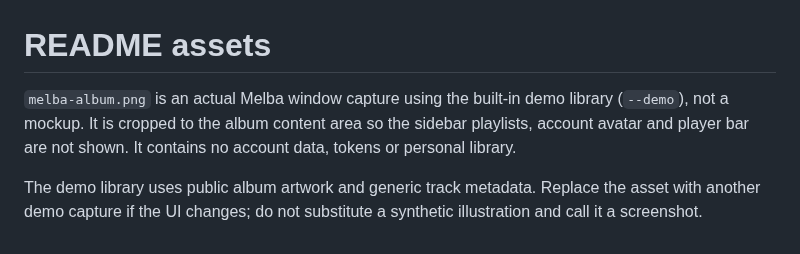
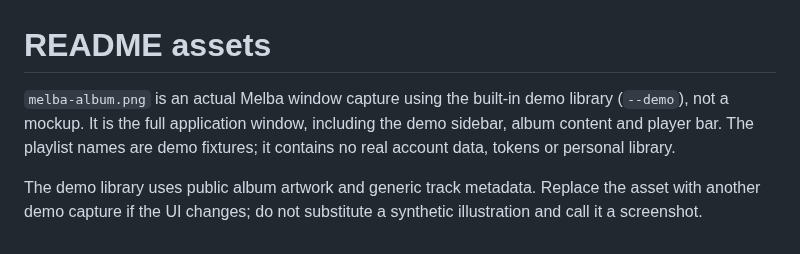
Before and after one commit to nekomario28/melba, a Markdown page: docs/assets/README.md, the part around the change. Rendered like a GitHub page.

```diff
--- a/docs/assets/README.md
+++ b/docs/assets/README.md
@@ -1,9 +1,9 @@
 # README assets
 
 `melba-album.png` is an actual Melba window capture using the built-in demo
-library (`--demo`), not a mockup. It is cropped to the album content area so
-the sidebar playlists, account avatar and player bar are not shown. It contains
-no account data, tokens or personal library.
+library (`--demo`), not a mockup. It is the full application window, including the demo
+sidebar, album content and player bar. The playlist names are demo fixtures; it
+contains no real account data, tokens or personal library.
 
 The demo library uses public album artwork and generic track metadata. Replace
 the asset with another demo capture if the UI changes; do not substitute a
```
Also changed, not shown: README.ja.md (+2 -1 lines), README.md (+2 -1 lines), docs/assets/melba-album.png, 1 other file.
